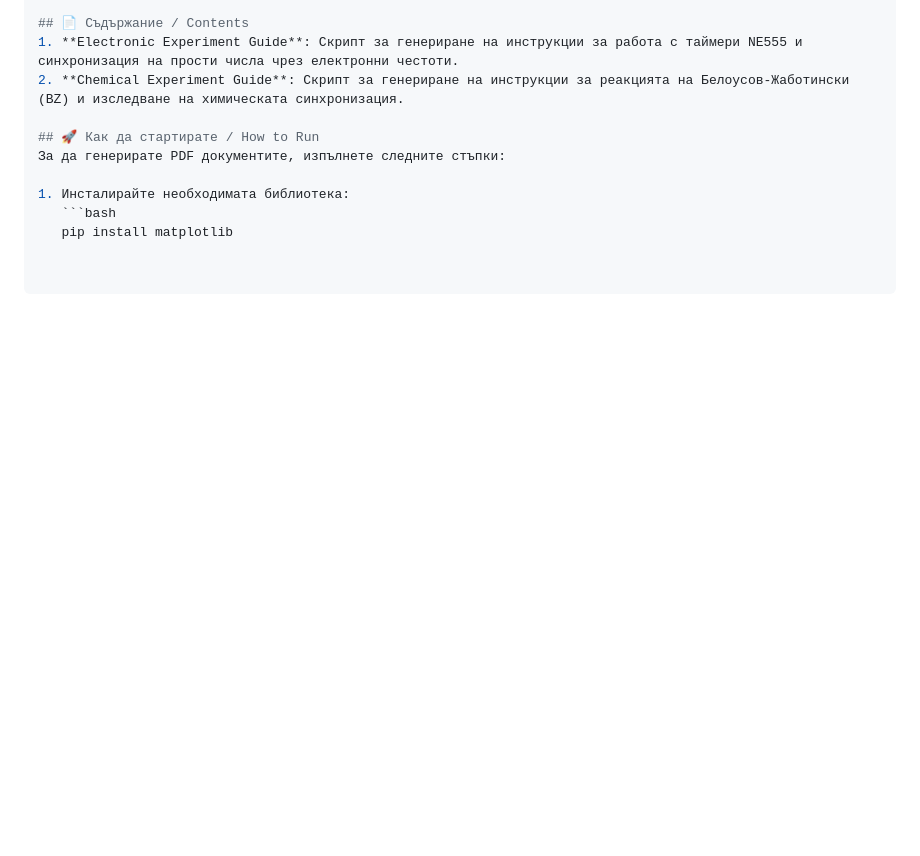
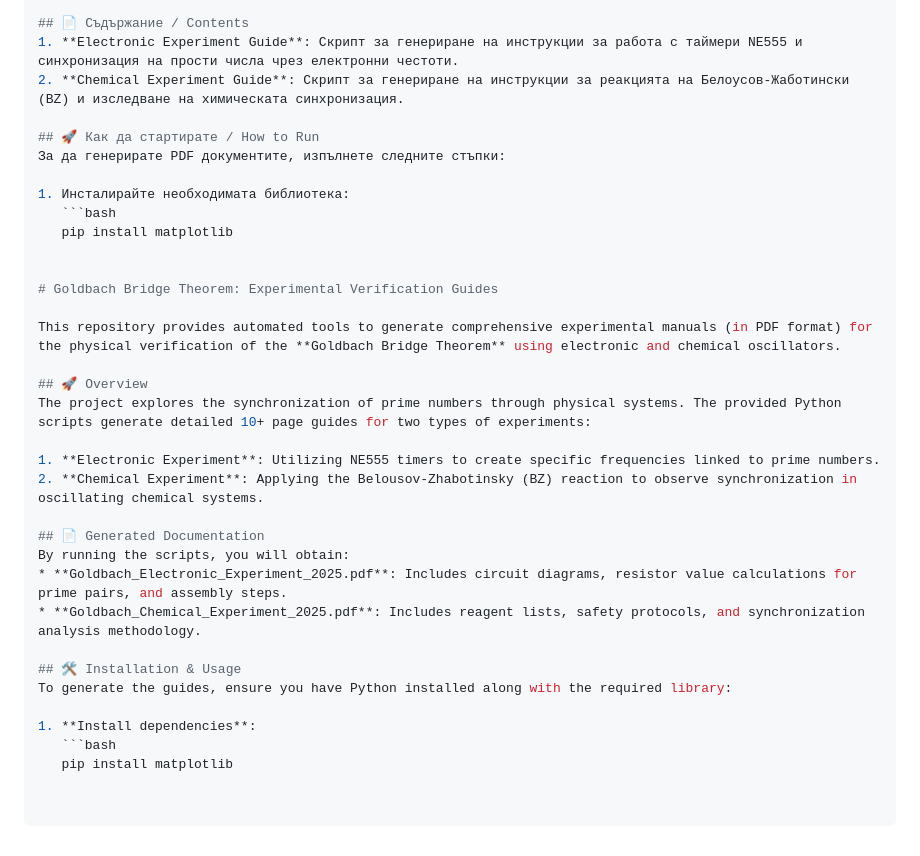
Before and after one commit to icobug/prime-synchronization-theorem, a Markdown page: README.md, the part around the change. Drawn GitHub-style; blank space fills up the shorter version.

````diff
--- a/README.md
+++ b/README.md
@@ -59,3 +59,26 @@ pdflatex Prime_Synchronization_Theorem_Nedelchev_2025.tex
 1. Инсталирайте необходимата библиотека:
    ```bash
    pip install matplotlib
+
+
+# Goldbach Bridge Theorem: Experimental Verification Guides
+
+This repository provides automated tools to generate comprehensive experimental manuals (in PDF format) for the physical verification of the **Goldbach Bridge Theorem** using electronic and chemical oscillators.
+
+## 🚀 Overview
+The project explores the synchronization of prime numbers through physical systems. The provided Python scripts generate detailed 10+ page guides for two types of experiments:
+
+1. **Electronic Experiment**: Utilizing NE555 timers to create specific frequencies linked to prime numbers.
+2. **Chemical Experiment**: Applying the Belousov-Zhabotinsky (BZ) reaction to observe synchronization in oscillating chemical systems.
+
+## 📄 Generated Documentation
+By running the scripts, you will obtain:
+* **Goldbach_Electronic_Experiment_2025.pdf**: Includes circuit diagrams, resistor value calculations for prime pairs, and assembly steps.
+* **Goldbach_Chemical_Experiment_2025.pdf**: Includes reagent lists, safety protocols, and synchronization analysis methodology.
+
+## 🛠️ Installation & Usage
+To generate the guides, ensure you have Python installed along with the required library:
+
+1. **Install dependencies**:
+   ```bash
+   pip install matplotlib
````
